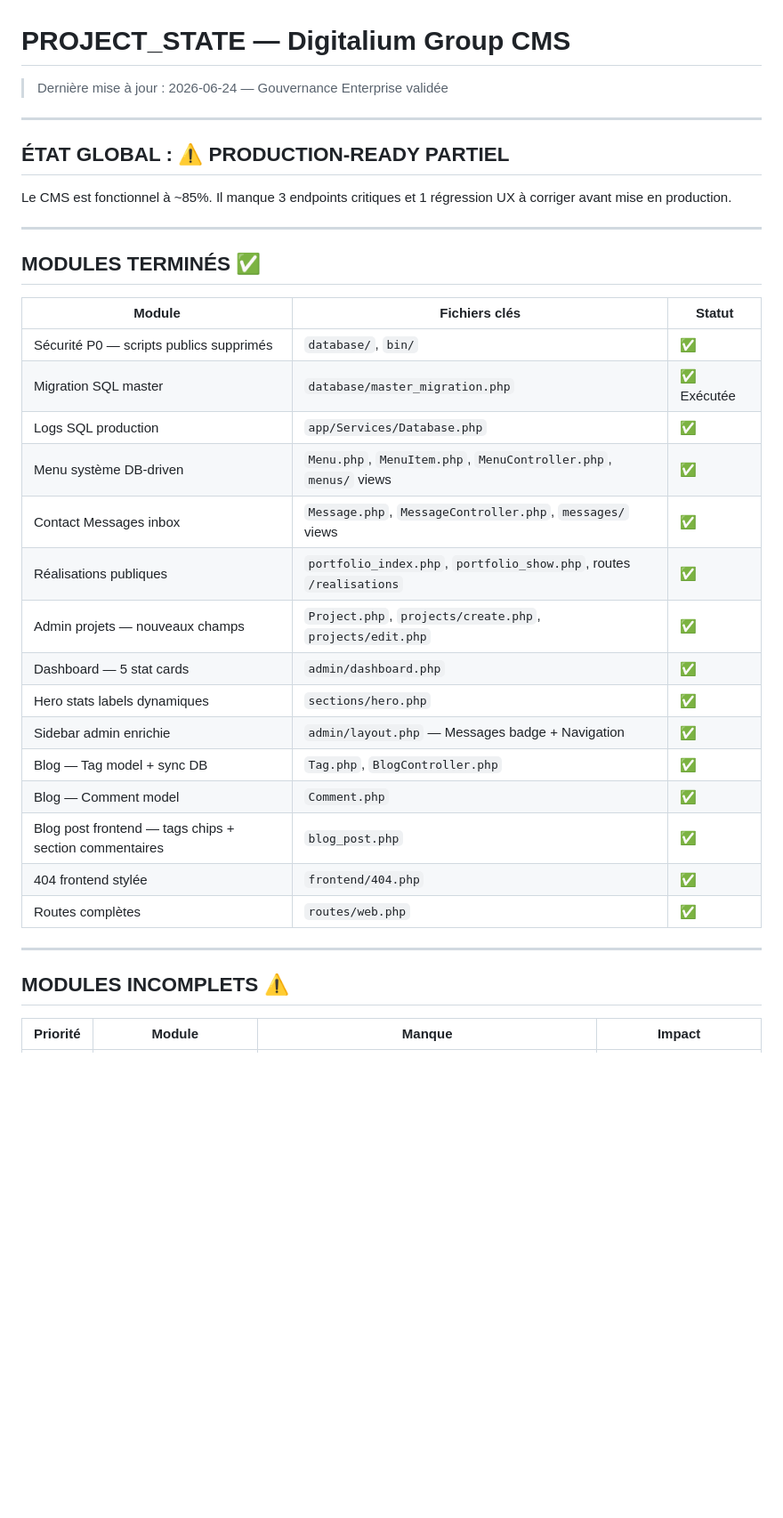
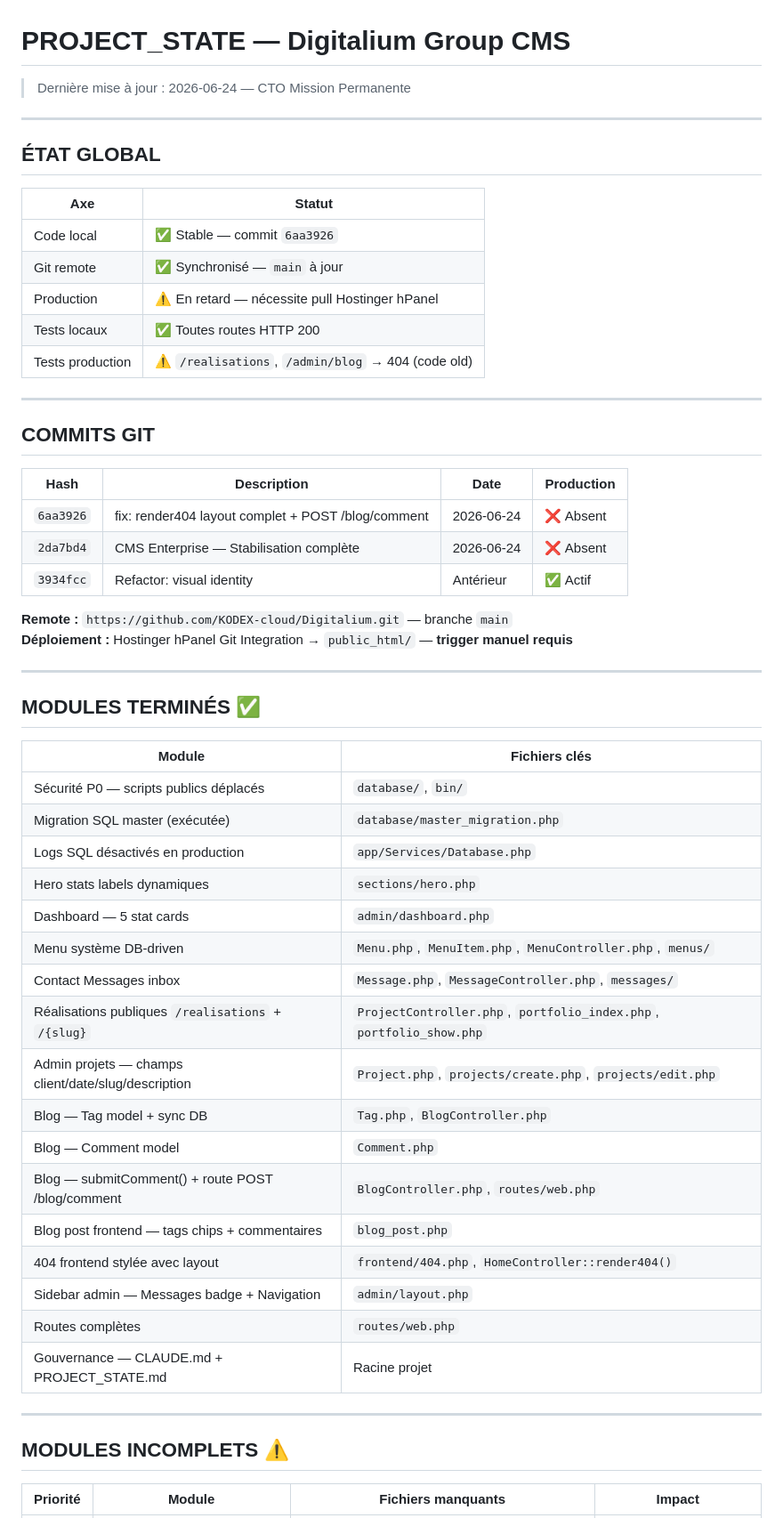
Before and after one commit to KODEX-cloud/Digitalium, a Markdown page: PROJECT_STATE.md, the part around one of its changes. Shown at 89% size. Drawn GitHub-style; blank space fills up the shorter version.

```diff
--- a/PROJECT_STATE.md
+++ b/PROJECT_STATE.md
@@ -1,37 +1,58 @@
 # PROJECT_STATE — Digitalium Group CMS
-> Dernière mise à jour : 2026-06-24 — Gouvernance Enterprise validée
+> Dernière mise à jour : 2026-06-24 — CTO Mission Permanente
 
 ---
 
-## ÉTAT GLOBAL : ⚠️ PRODUCTION-READY PARTIEL
+## ÉTAT GLOBAL
 
-Le CMS est fonctionnel à ~85%. Il manque 3 endpoints critiques et 1 régression UX à corriger avant mise en production.
+| Axe | Statut |
+|---|---|
+| Code local | ✅ Stable — commit `6aa3926` |
+| Git remote | ✅ Synchronisé — `main` à jour |
+| Production | ⚠️ En retard — nécessite pull Hostinger hPanel |
+| Tests locaux | ✅ Toutes routes HTTP 200 |
+| Tests production | ⚠️ `/realisations`, `/admin/blog` → 404 (code old) |
+
+---
+
+## COMMITS GIT
+
+| Hash | Description | Date | Production |
+|---|---|---|---|
+| `6aa3926` | fix: render404 layout complet + POST /blog/comment | 2026-06-24 | ❌ Absent |
+| `2da7bd4` | CMS Enterprise — Stabilisation complète | 2026-06-24 | ❌ Absent |
+| `3934fcc` | Refactor: visual identity | Antérieur | ✅ Actif |
+
+**Remote :** `https://github.com/KODEX-cloud/Digitalium.git` — branche `main`
+**Déploiement :** Hostinger hPanel Git Integration → `public_html/` — **trigger manuel requis**
 
 ---
 
 ## MODULES TERMINÉS ✅
 
-| Module | Fichiers clés | Statut |
-|---|---|---|
-| Sécurité P0 — scripts publics supprimés | `database/`, `bin/` | ✅ |
-| Migration SQL master | `database/master_migration.php` | ✅ Exécutée |
-| Logs SQL production | `app/Services/Database.php` | ✅ |
-| Menu système DB-driven | `Menu.php`, `MenuItem.php`, `MenuController.php`, `menus/` views | ✅ |
-| Contact Messages inbox | `Message.php`, `MessageController.php`, `messages/` views | ✅ |
-| Réalisations publiques | `portfolio_index.php`, `portfolio_show.php`, routes `/realisations` | ✅ |
-| Admin projets — nouveaux champs | `Project.php`, `projects/create.php`, `projects/edit.php` | ✅ |
-| Dashboard — 5 stat cards | `admin/dashboard.php` | ✅ |
-| Hero stats labels dynamiques | `sections/hero.php` | ✅ |
-| Sidebar admin enrichie | `admin/layout.php` — Messages badge + Navigation | ✅ |
-| Blog — Tag model + sync DB | `Tag.php`, `BlogController.php` | ✅ |
-| Blog — Comment model | `Comment.php` | ✅ |
-| Blog post frontend — tags chips + section commentaires | `blog_post.php` | ✅ |
-| 404 frontend stylée | `frontend/404.php` | ✅ |
-| Routes complètes | `routes/web.php` | ✅ |
+| Module | Fichiers clés |
+|---|---|
+| Sécurité P0 — scripts publics déplacés | `database/`, `bin/` |
+| Migration SQL master (exécutée) | `database/master_migration.php` |
+| Logs SQL désactivés en production | `app/Services/Database.php` |
+| Hero stats labels dynamiques | `sections/hero.php` |
+| Dashboard — 5 stat cards | `admin/dashboard.php` |
+| Menu système DB-driven | `Menu.php`, `MenuItem.php`, `MenuController.php`, `menus/` |
+| Contact Messages inbox | `Message.php`, `MessageController.php`, `messages/` |
+| Réalisations publiques `/realisations` + `/{slug}` | `ProjectController.php`, `portfolio_index.php`, `portfolio_show.php` |
+| Admin projets — champs client/date/slug/description | `Project.php`, `projects/create.php`, `projects/edit.php` |
+| Blog — Tag model + sync DB | `Tag.php`, `BlogController.php` |
+| Blog — Comment model | `Comment.php` |
+| Blog — submitComment() + route POST /blog/comment | `BlogController.php`, `routes/web.php` |
+| Blog post frontend — tags chips + commentaires | `blog_post.php` |
+| 404 frontend stylée avec layout | `frontend/404.php`, `HomeController::render404()` |
+| Sidebar admin — Messages badge + Navigation | `admin/layout.php` |
+| Routes complètes | `routes/web.php` |
+| Gouvernance — CLAUDE.md + PROJECT_STATE.md | Racine projet |
 
 ---
 
 ## MODULES INCOMPLETS ⚠️
 
-| Priorité | Module | Manque | Impact |
+| Priorité | Module | Fichiers manquants | Impact |
 |---|---|---|---|
```
Also changed, not shown: other parts of PROJECT_STATE.md (+83 -28 lines).
